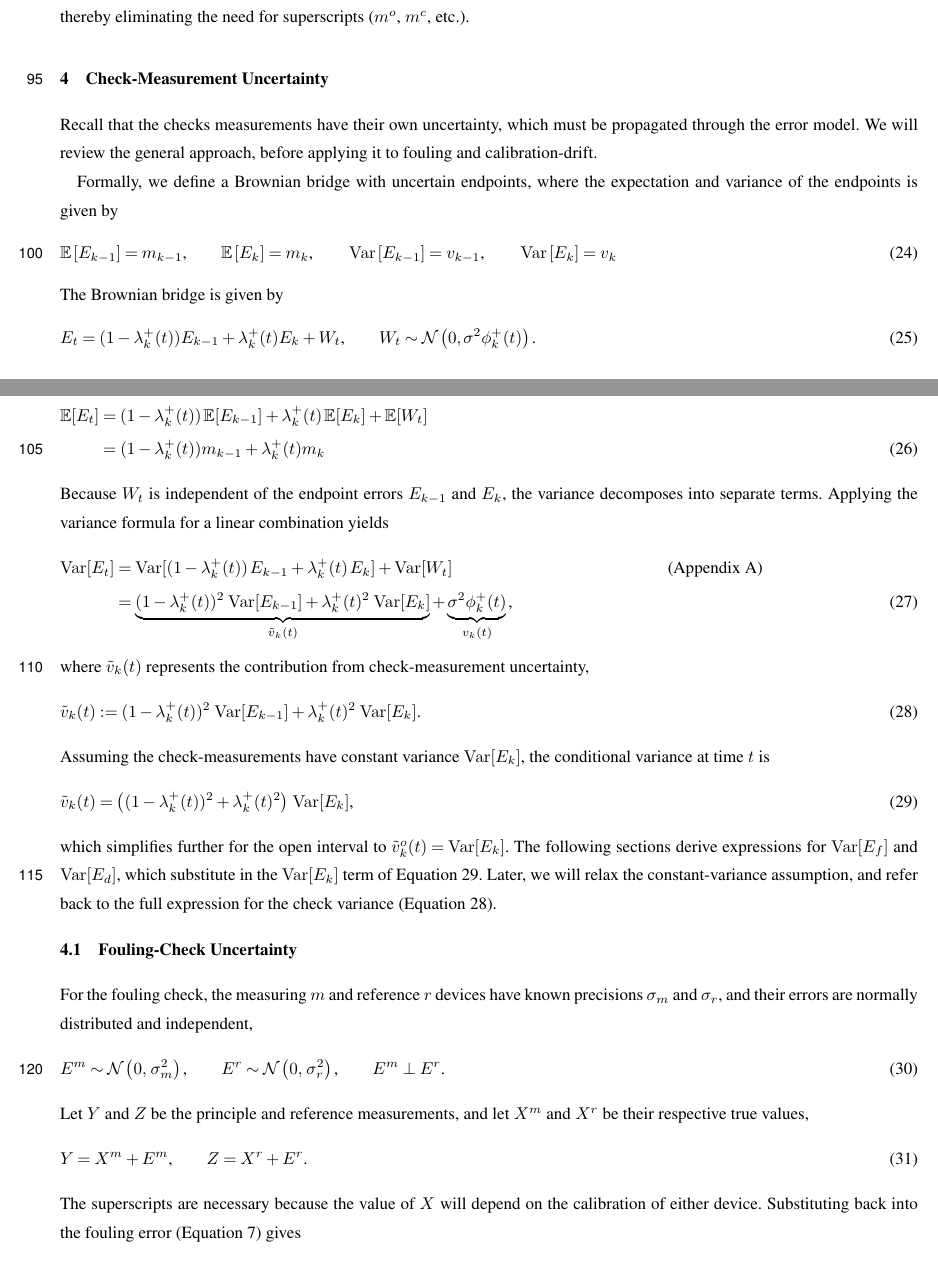
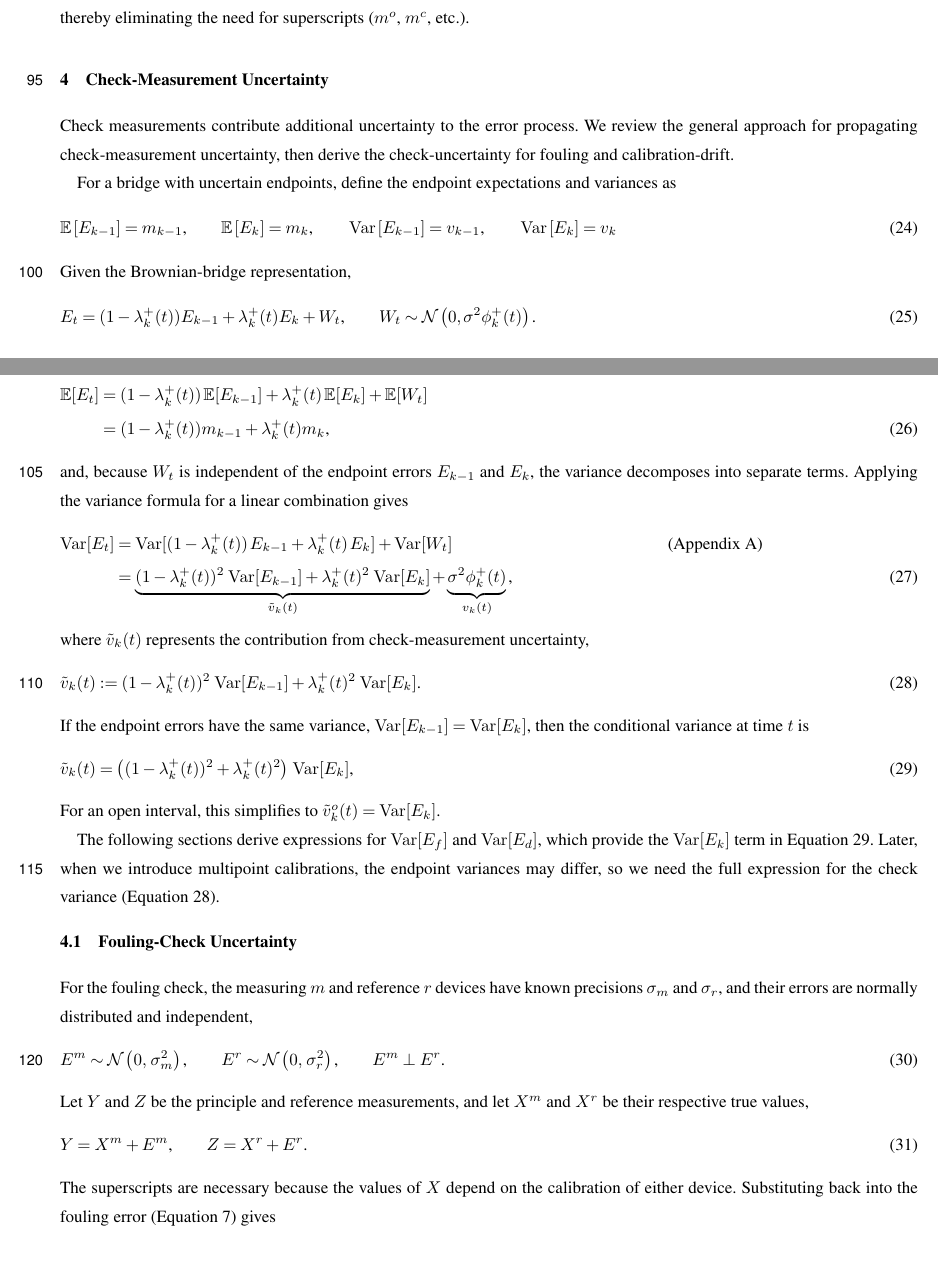
Before and after one commit to nodohs/manuscript_timeseries_error_model, a LaTeX document (timeseries_error_model.tex): two parts of pages 4 and 5 of 14, joined at a grey line, cut so that both start at the same text. Compiled offline with pdfLaTeX; a missing font is replaced by an installed copy or a similar font; a LaTeX package or settings file that is missing is left out.

Commit message:
Edit check uncertainty

```diff
--- a/timeseries_error_model.tex
+++ b/timeseries_error_model.tex
@@ -10,7 +10,7 @@
 %% Please use the following documentclass and journal abbreviations for preprints and final revised papers.
 
 %% 2-column papers and preprints
-\documentclass[journal abbreviation, manuscript]{copernicus}
+\documentclass[gi, manuscript]{copernicus}
 
 
 
@@ -482,13 +482,12 @@ thereby eliminating the need for superscripts ($m^o$, $m^c$, etc.).
 
 \section{Check-Measurement Uncertainty}
 
-Recall that the checks measurements have their own uncertainty,
-which must be propagated through the error model.
-We will review the general approach,
-before applying it to fouling and calibration-drift.
-
-Formally, we define a Brownian bridge with uncertain endpoints,
-where the expectation and variance of the endpoints is given by
+Check measurements contribute additional uncertainty to the error process.
+We review the general approach for propagating check-measurement uncertainty,
+then derive the check-uncertainty for fouling and calibration-drift.
+
+For a bridge with uncertain endpoints,
+define the endpoint expectations and variances as
 %
 \begin{equation}
     \mathbb{E}\left[ E_{k-1}\right] = m_{k-1}
@@ -500,7 +499,7 @@ where the expectation and variance of the endpoints is given by
     \operatorname{Var}\left[ E_{k}\right] = v_{k}
 \end{equation}
 %
-The Brownian bridge is given by
+Given the Brownian-bridge representation,
 %
 \begin{equation}
     E_t = (1 - \lambda^+_k(t)) E_{k-1} + \lambda^+_k(t) E_k + W_t
@@ -509,18 +508,19 @@ The Brownian bridge is given by
     \text{.}
 \end{equation}
 %
-By linearity of expectation,
+linearity of expectation gives
 %
 \begin{align}
     \mathbb{E}[E_t] &= (1 - \lambda^+_k(t)) \, \mathbb{E}[E_{k-1}]
                         + \lambda^+_k(t) \, \mathbb{E}[E_k] + \mathbb{E}[W_t]
                         \notag \\
                     &= (1 - \lambda^+_k(t)) m_{k-1} + \lambda^+_k(t) m_{k}
-\end{align}
-%
-Because $W_t$ is independent of the endpoint errors $E_{k-1}$ and $E_k$,
+    \text{,}
+\end{align}
+%
+and, because $W_t$ is independent of the endpoint errors $E_{k-1}$ and $E_k$,
 the variance decomposes into separate terms.
-Applying the variance formula for a linear combination yields
+Applying the variance formula for a linear combination gives
 %
 \begin{align}
     \operatorname{Var}[E_t]
@@ -551,9 +551,9 @@ where $\tilde{v}_k(t)$ represents the contribution from check-measurement uncert
     \text{.}
 \end{equation}
 %
-Assuming the check-measurements have constant variance
-$\operatorname{Var}[E_k]$,
-the conditional variance at time $t$ is
+If the endpoint errors have the same variance,
+$\operatorname{Var}[E_{k-1}] = \operatorname{Var}[E_k]$,
+then the conditional variance at time $t$ is
 %
 \begin{equation}
     \tilde{v}_k(t) = \left(
@@ -563,14 +563,16 @@ the conditional variance at time $t$ is
     \text{,}
 \end{equation}
 %
-which simplifies further for the open interval
-to $ \tilde{v}^o_k(t) = \operatorname{Var}[E_k]$.
+For an open interval, this simplifies to
+$ \tilde{v}^o_k(t) = \operatorname{Var}[E_k]$.
+
 The following sections derive expressions for
 $\operatorname{Var}[E_f]$ and $\operatorname{Var}[E_d]$,
-which substitute in the $\operatorname{Var}[E_k]$ term
-of Equation~\ref{eq:check_constant_variance}.
-Later, we will relax the constant-variance assumption,
-and refer back to the full expression for the check variance
+which provide the $\operatorname{Var}[E_k]$ term in
+Equation~\ref{eq:check_constant_variance}.
+Later, when we introduce multipoint calibrations,
+the endpoint variances may differ,
+so we need the full expression for the check variance
 (Equation~\ref{eq:check_variance}).
 
 \subsection{Fouling-Check Uncertainty}
@@ -597,8 +599,8 @@ and let $X^m$ and $X^r$ be their respective true values,
     \text{.}
 \end{equation}
 %
-The superscripts are necessary because the value of $X$
-will depend on the calibration of either device.
+The superscripts are necessary because the values of $X$
+depend on the calibration of either device.
 Substituting back into the fouling error (Equation~\ref{eq:fouling_error})
 gives
 %
```
Also changed, not shown: timeseries_error_model.tex (5 more changed lines).
